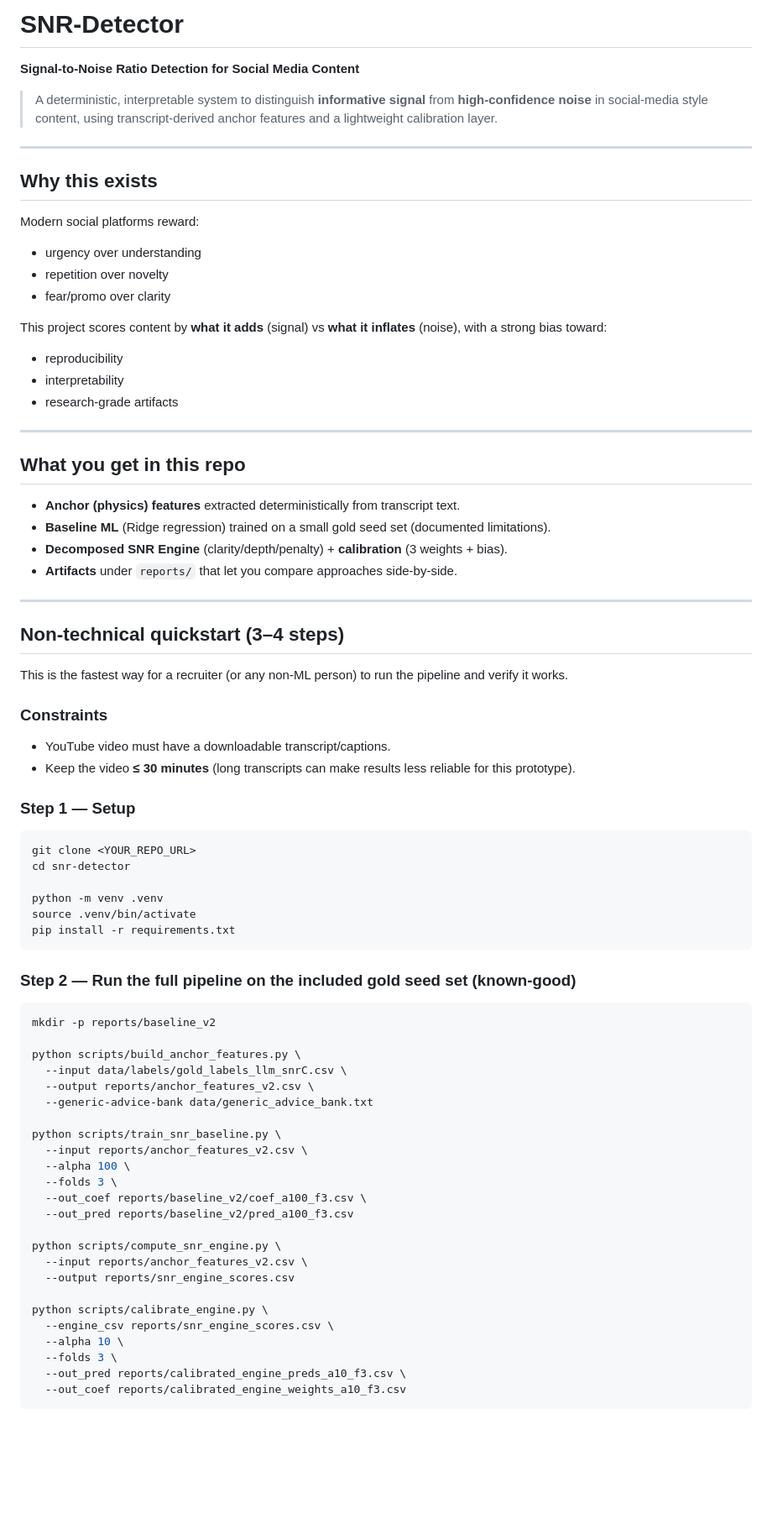
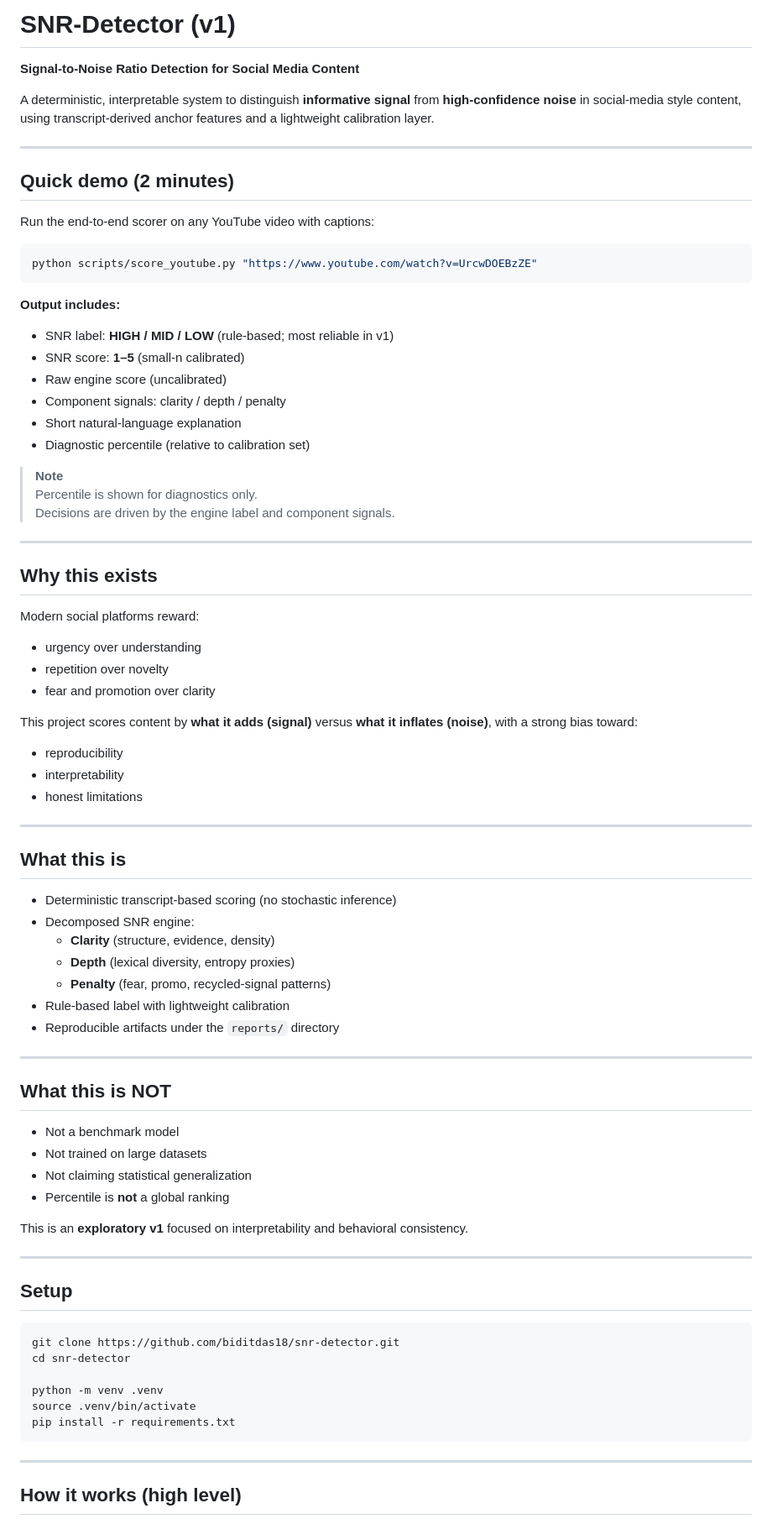
Before and after one commit to biditdas18/snr-detector, a Markdown page: README.md, the part around one of its changes. Shown at 84% size. GitHub-like rendering; blank space fills up the shorter version.

Commit message:
Finalize README for v1 release

````diff
--- a/README.md
+++ b/README.md
@@ -1,7 +1,31 @@
-# SNR-Detector
+# SNR-Detector (v1)
 **Signal-to-Noise Ratio Detection for Social Media Content**
 
-> A deterministic, interpretable system to distinguish **informative signal** from **high-confidence noise** in social-media style content, using transcript-derived anchor features and a lightweight calibration layer.
+A deterministic, interpretable system to distinguish **informative signal** from **high-confidence noise**
+in social-media style content, using transcript-derived anchor features and a lightweight
+calibration layer.
+
+---
+
+## Quick demo (2 minutes)
+
+Run the end-to-end scorer on any YouTube video with captions:
+
+```bash
+python scripts/score_youtube.py "https://www.youtube.com/watch?v=UrcwDOEBzZE"
+```
+
+**Output includes:**
+- SNR label: **HIGH / MID / LOW** (rule-based; most reliable in v1)
+- SNR score: **1–5** (small-n calibrated)
+- Raw engine score (uncalibrated)
+- Component signals: clarity / depth / penalty
+- Short natural-language explanation
+- Diagnostic percentile (relative to calibration set)
+
+> **Note**
+> Percentile is shown for diagnostics only.
+> Decisions are driven by the engine label and component signals.
 
 ---
 
@@ -10,35 +34,43 @@
 Modern social platforms reward:
 - urgency over understanding
 - repetition over novelty
-- fear/promo over clarity
+- fear and promotion over clarity
 
-This project scores content by **what it adds** (signal) vs **what it inflates** (noise), with a strong bias toward:
+This project scores content by **what it adds (signal)** versus **what it inflates (noise)**,
+with a strong bias toward:
 - reproducibility
 - interpretability
-- research-grade artifacts
+- honest limitations
 
 ---
 
-## What you get in this repo
+## What this is
 
-- **Anchor (physics) features** extracted deterministically from transcript text.
-- **Baseline ML** (Ridge regression) trained on a small gold seed set (documented limitations).
-- **Decomposed SNR Engine** (clarity/depth/penalty) + **calibration** (3 weights + bias).
-- **Artifacts** under `reports/` that let you compare approaches side-by-side.
+- Deterministic transcript-based scoring (no stochastic inference)
+- Decomposed SNR engine:
+  - **Clarity** (structure, evidence, density)
+  - **Depth** (lexical diversity, entropy proxies)
+  - **Penalty** (fear, promo, recycled-signal patterns)
+- Rule-based label with lightweight calibration
+- Reproducible artifacts under the `reports/` directory
 
 ---
 
-## Non-technical quickstart (3–4 steps)
+## What this is NOT
 
-This is the fastest way for a recruiter (or any non-ML person) to run the pipeline and verify it works.
+- Not a benchmark model
+- Not trained on large datasets
+- Not claiming statistical generalization
+- Percentile is **not** a global ranking
 
-### Constraints
-- YouTube video must have a downloadable transcript/captions.
-- Keep the video **≤ 30 minutes** (long transcripts can make results less reliable for this prototype).
+This is an **exploratory v1** focused on interpretability and behavioral consistency.
 
-### Step 1 — Setup
+---
+
+## Setup
+
 ```bash
-git clone <YOUR_REPO_URL>
+git clone https://github.com/biditdas18/snr-detector.git
 cd snr-detector
 
 python -m venv .venv
@@ -46,31 +78,7 @@ source .venv/bin/activate
 pip install -r requirements.txt
 ```
 
-### Step 2 — Run the full pipeline on the included gold seed set (known-good)
-```bash
-mkdir -p reports/baseline_v2
+---
 
-python scripts/build_anchor_features.py \
-  --input data/labels/gold_labels_llm_snrC.csv \
-  --output reports/anchor_features_v2.csv \
-  --generic-advice-bank data/generic_advice_bank.txt
+## How it works (high level)
 
-python scripts/train_snr_baseline.py \
-  --input reports/anchor_features_v2.csv \
-  --alpha 100 \
-  --folds 3 \
-  --out_coef reports/baseline_v2/coef_a100_f3.csv \
-  --out_pred reports/baseline_v2/pred_a100_f3.csv
-
-python scripts/compute_snr_engine.py \
-  --input reports/anchor_features_v2.csv \
-  --output reports/snr_engine_scores.csv
-
-python scripts/calibrate_engine.py \
-  --engine_csv reports/snr_engine_scores.csv \
-  --alpha 10 \
-  --folds 3 \
-  --out_pred reports/calibrated_engine_preds_a10_f3.csv \
-  --out_coef reports/calibrated_engine_weights_a10_f3.csv
-```
-
````
Also changed, not shown: other parts of README.md (+24 -175 lines).
